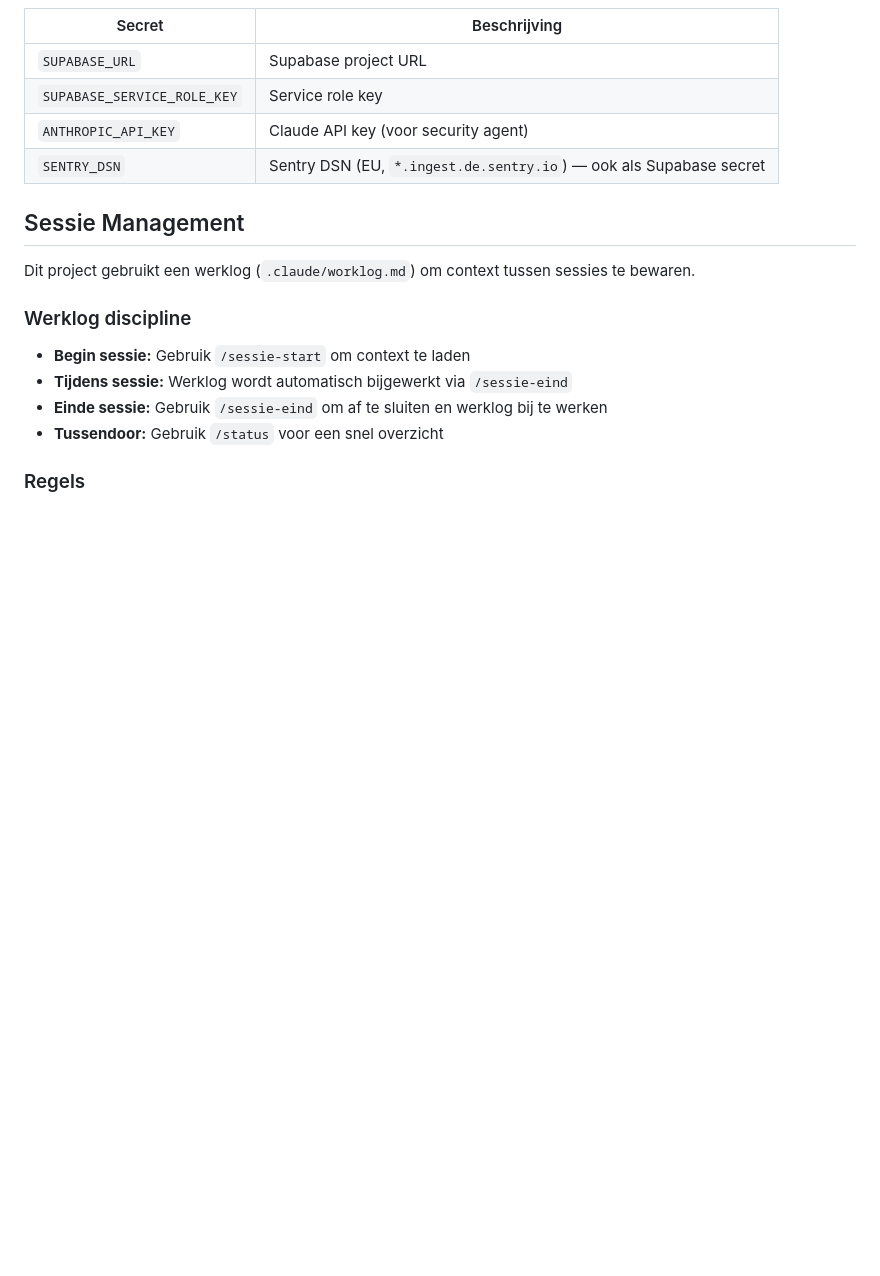
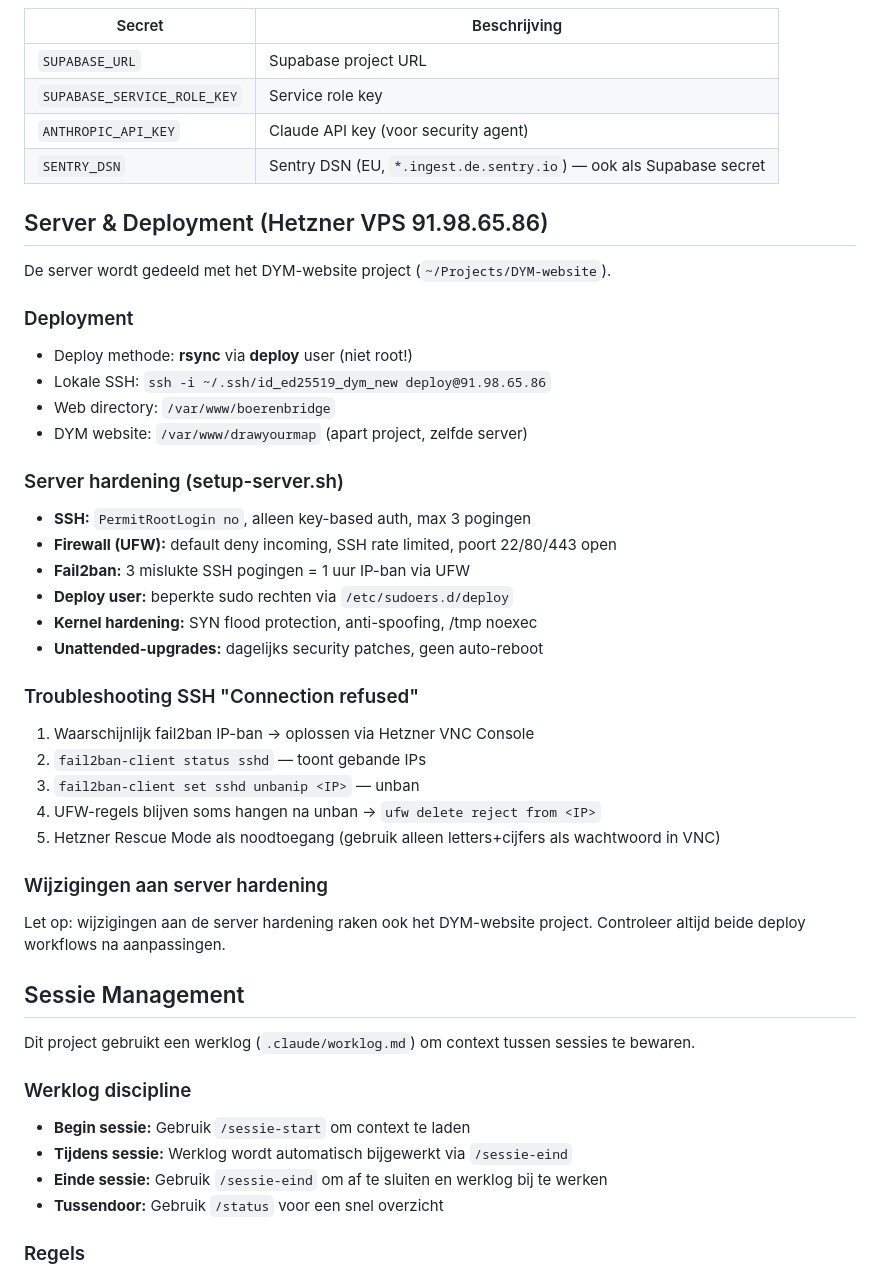
Before and after one commit to RobinEste/boerenbridge, a Markdown page: CLAUDE.md, the part around the change. GitHub-like rendering; blank space fills up the shorter version.

Commit message:
docs: CLAUDE.md bijgewerkt met server hardening en deployment info
Co-Authored-By: Claude Opus 4.6 <noreply@anthropic.com>

```diff
--- a/CLAUDE.md
+++ b/CLAUDE.md
@@ -58,6 +58,34 @@ Deze findings zijn by design en uitgesloten van de scanner:
 | `ANTHROPIC_API_KEY` | Claude API key (voor security agent) |
 | `SENTRY_DSN` | Sentry DSN (EU, `*.ingest.de.sentry.io`) — ook als Supabase secret |
 
+## Server & Deployment (Hetzner VPS 91.98.65.86)
+
+De server wordt gedeeld met het DYM-website project (`~/Projects/DYM-website`).
+
+### Deployment
+- Deploy methode: **rsync** via **deploy** user (niet root!)
+- Lokale SSH: `ssh -i ~/.ssh/id_ed25519_dym_new deploy@91.98.65.86`
+- Web directory: `/var/www/boerenbridge`
+- DYM website: `/var/www/drawyourmap` (apart project, zelfde server)
+
+### Server hardening (setup-server.sh)
+- **SSH:** `PermitRootLogin no`, alleen key-based auth, max 3 pogingen
+- **Firewall (UFW):** default deny incoming, SSH rate limited, poort 22/80/443 open
+- **Fail2ban:** 3 mislukte SSH pogingen = 1 uur IP-ban via UFW
+- **Deploy user:** beperkte sudo rechten via `/etc/sudoers.d/deploy`
+- **Kernel hardening:** SYN flood protection, anti-spoofing, /tmp noexec
+- **Unattended-upgrades:** dagelijks security patches, geen auto-reboot
+
+### Troubleshooting SSH "Connection refused"
+1. Waarschijnlijk fail2ban IP-ban → oplossen via Hetzner VNC Console
+2. `fail2ban-client status sshd` — toont gebande IPs
+3. `fail2ban-client set sshd unbanip <IP>` — unban
+4. UFW-regels blijven soms hangen na unban → `ufw delete reject from <IP>`
+5. Hetzner Rescue Mode als noodtoegang (gebruik alleen letters+cijfers als wachtwoord in VNC)
+
+### Wijzigingen aan server hardening
+Let op: wijzigingen aan de server hardening raken ook het DYM-website project. Controleer altijd beide deploy workflows na aanpassingen.
+
 ## Sessie Management
 
 Dit project gebruikt een werklog (`.claude/worklog.md`) om context tussen sessies te bewaren.
```
